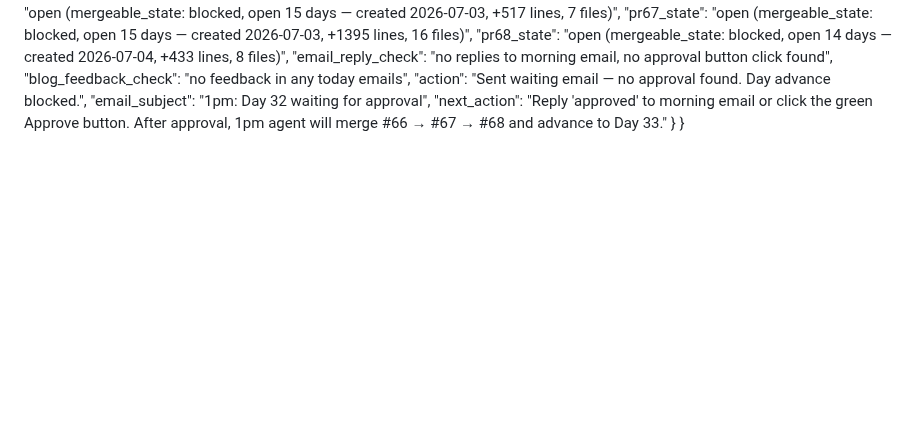
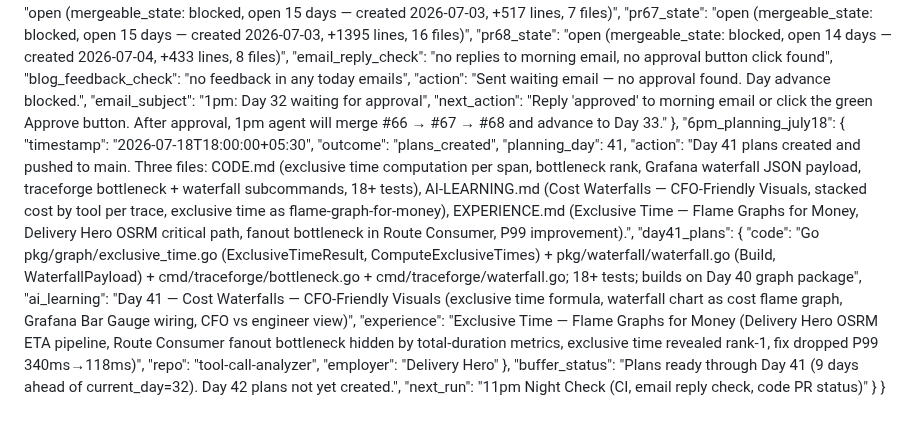
Before and after one commit to AkshantVats/akshant-150-day-plan, a Markdown page: DAILY_PROGRESS.md, the part around the change. Rendered like a GitHub page; blank space fills up the shorter version.

Commit message:
chore: 6pm planning Jul 18 — Day 41 plans created (exclusive time + cost waterfall)

```diff
--- a/DAILY_PROGRESS.md
+++ b/DAILY_PROGRESS.md
@@ -710,5 +710,20 @@
     "action": "Sent waiting email — no approval found. Day advance blocked.",
     "email_subject": "1pm: Day 32 waiting for approval",
     "next_action": "Reply 'approved' to morning email or click the green Approve button. After approval, 1pm agent will merge #66 → #67 → #68 and advance to Day 33."
+  },
+  "6pm_planning_july18": {
+    "timestamp": "2026-07-18T18:00:00+05:30",
+    "outcome": "plans_created",
+    "planning_day": 41,
+    "action": "Day 41 plans created and pushed to main. Three files: CODE.md (exclusive time computation per span, bottleneck rank, Grafana waterfall JSON payload, traceforge bottleneck + waterfall subcommands, 18+ tests), AI-LEARNING.md (Cost Waterfalls — CFO-Friendly Visuals, stacked cost by tool per trace, exclusive time as flame-graph-for-money), EXPERIENCE.md (Exclusive Time — Flame Graphs for Money, Delivery Hero OSRM critical path, fanout bottleneck in Route Consumer, P99 improvement).",
+    "day41_plans": {
+      "code": "Go pkg/graph/exclusive_time.go (ExclusiveTimeResult, ComputeExclusiveTimes) + pkg/waterfall/waterfall.go (Build, WaterfallPayload) + cmd/traceforge/bottleneck.go + cmd/traceforge/waterfall.go; 18+ tests; builds on Day 40 graph package",
+      "ai_learning": "Day 41 — Cost Waterfalls — CFO-Friendly Visuals (exclusive time formula, waterfall chart as cost flame graph, Grafana Bar Gauge wiring, CFO vs engineer view)",
+      "experience": "Exclusive Time — Flame Graphs for Money (Delivery Hero OSRM ETA pipeline, Route Consumer fanout bottleneck hidden by total-duration metrics, exclusive time revealed rank-1, fix dropped P99 340ms→118ms)",
+      "repo": "tool-call-analyzer",
+      "employer": "Delivery Hero"
+    },
+    "buffer_status": "Plans ready through Day 41 (9 days ahead of current_day=32). Day 42 plans not yet created.",
+    "next_run": "11pm Night Check (CI, email reply check, code PR status)"
   }
 }
```
